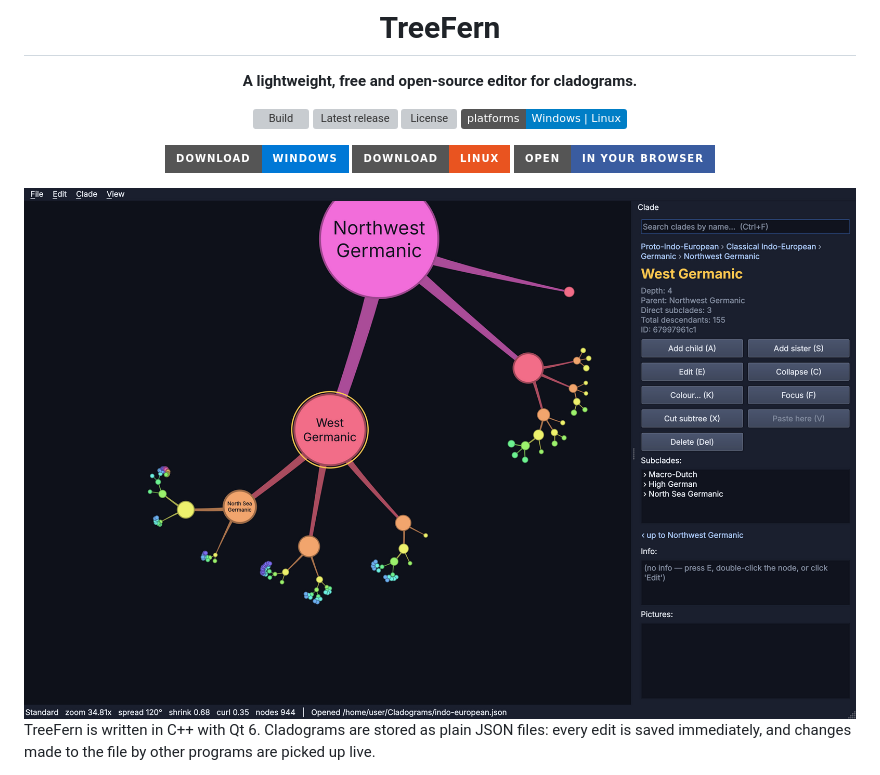
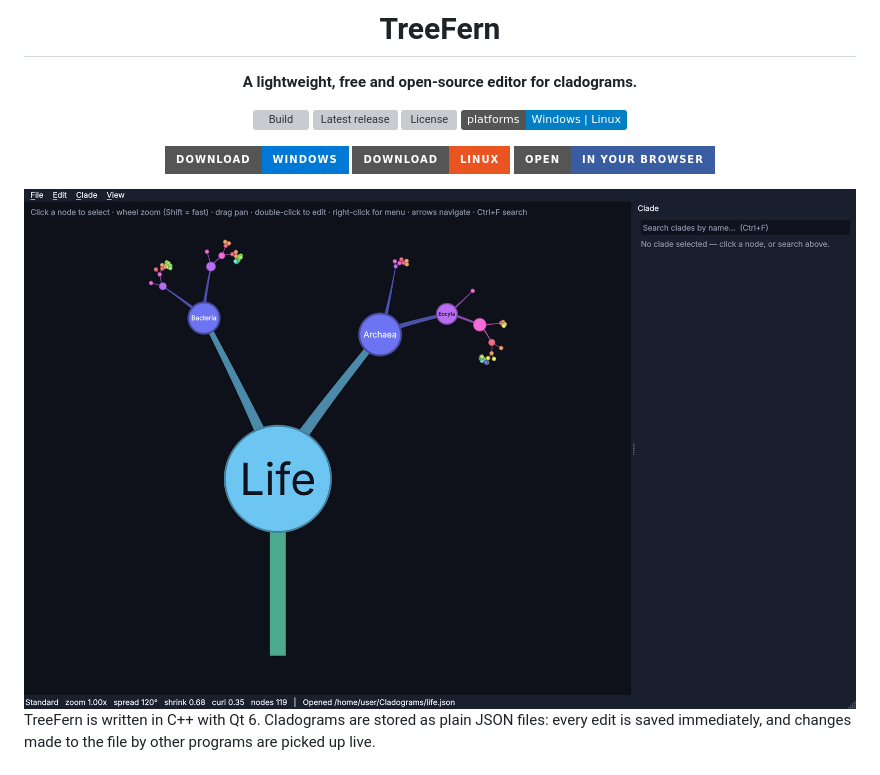
Before and after one commit to DocRountree/treefern, a Markdown page: README.md, the part around the change. Drawn GitHub-style; pictures changed too: docs/screenshot-cover.png (added); badges without logos; grey boxes are pictures that could not be loaded.

Commit message:
README: cover image of the whole Tree of life

```diff
--- a/README.md
+++ b/README.md
@@ -15,7 +15,7 @@
 [![Download for Linux](https://img.shields.io/badge/Download-Linux-E95420?style=for-the-badge&logo=linux&logoColor=white)](https://github.com/DocRountree/treefern/releases/latest/download/TreeFern-x86_64.AppImage)
 [![Open in your browser](https://img.shields.io/badge/Open-in%20your%20browser-3a5ca0?style=for-the-badge)](https://docrountree.github.io/treefern/)
 
-<img width="860" alt="TreeFern showing the standard layout" src="docs/screenshot-standard.png">
+<img width="860" alt="TreeFern showing the whole Tree of life" src="docs/screenshot-cover.png">
 
 </div>
 
```
